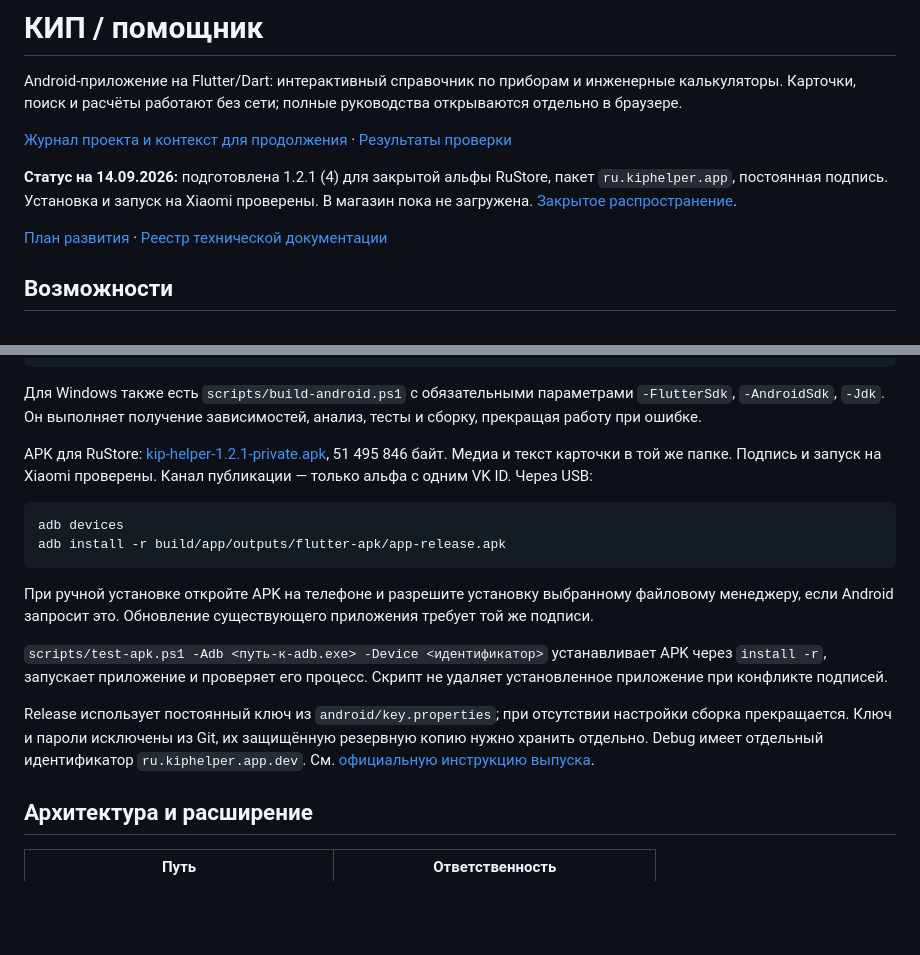
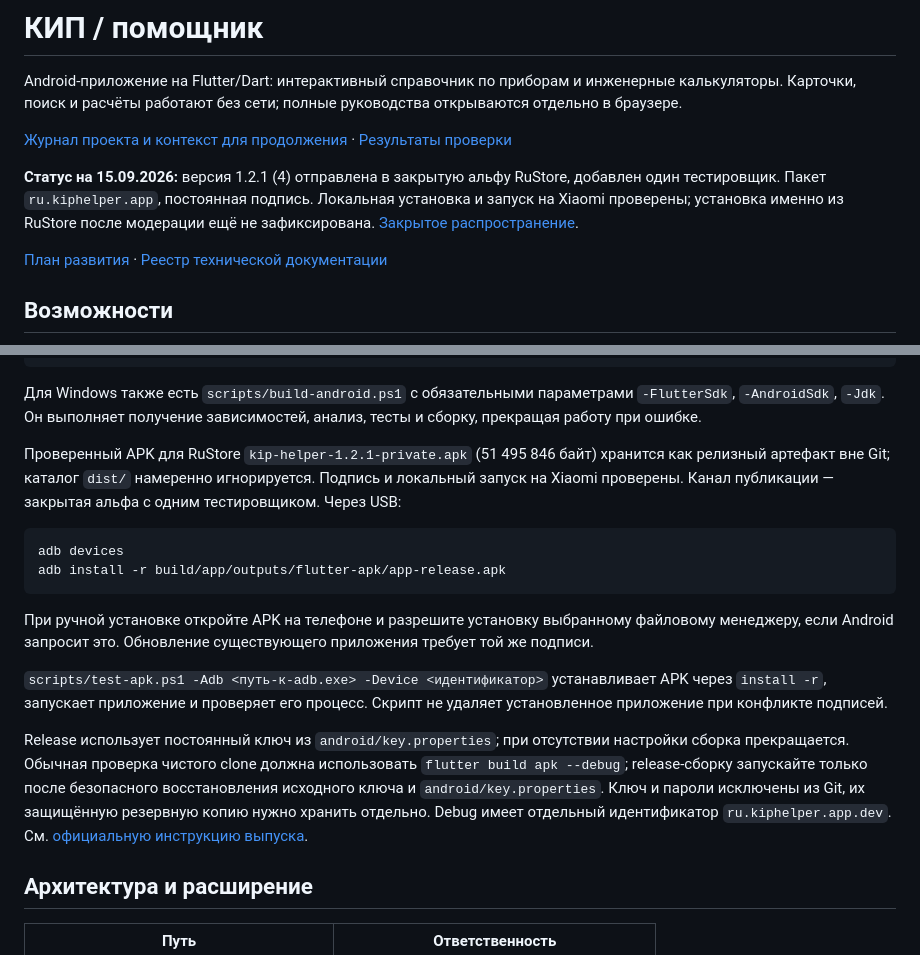
Before and after one commit to Fun3010/kip-helper, a Markdown page: README.md, 2 parts joined by grey strips. Drawn GitHub-style; blank space fills up the shorter version.

Commit message:
docs: align repository metadata with canonical release

````diff
--- a/README.md
+++ b/README.md
@@ -4,7 +4,7 @@ Android-приложение на Flutter/Dart: интерактивный сп
 
 [Журнал проекта и контекст для продолжения](PROJECT_JOURNAL.md) · [Результаты проверки](docs/validation-results.md)
 
-**Статус на 14.09.2026:** подготовлена 1.2.1 (4) для закрытой альфы RuStore, пакет `ru.kiphelper.app`, постоянная подпись. Установка и запуск на Xiaomi проверены. В магазин пока не загружена. [Закрытое распространение](docs/private-distribution.md).
+**Статус на 15.09.2026:** версия 1.2.1 (4) отправлена в закрытую альфу RuStore, добавлен один тестировщик. Пакет `ru.kiphelper.app`, постоянная подпись. Локальная установка и запуск на Xiaomi проверены; установка именно из RuStore после модерации ещё не зафиксирована. [Закрытое распространение](docs/private-distribution.md).
 
 [План развития](docs/development-roadmap.md) · [Реестр технической документации](docs/technical-documents.md)
 
@@ -53,7 +53,7 @@ flutter build apk --release
 `-FlutterSdk`, `-AndroidSdk`, `-Jdk`. Он выполняет получение зависимостей, анализ,
 тесты и сборку, прекращая работу при ошибке.
 
-APK для RuStore: [kip-helper-1.2.1-private.apk](dist/rustore/kip-helper-1.2.1-private.apk), 51 495 846 байт. Медиа и текст карточки в той же папке. Подпись и запуск на Xiaomi проверены. Канал публикации — только альфа с одним VK ID. Через USB:
+Проверенный APK для RuStore `kip-helper-1.2.1-private.apk` (51 495 846 байт) хранится как релизный артефакт вне Git; каталог `dist/` намеренно игнорируется. Подпись и локальный запуск на Xiaomi проверены. Канал публикации — закрытая альфа с одним тестировщиком. Через USB:
 
 ```powershell
 adb devices
@@ -66,7 +66,7 @@ adb install -r build/app/outputs/flutter-apk/app-release.apk
 APK через `install -r`, запускает приложение и проверяет его процесс. Скрипт
 не удаляет установленное приложение при конфликте подписей.
 
-Release использует постоянный ключ из `android/key.properties`; при отсутствии настройки сборка прекращается. Ключ и пароли исключены из Git, их защищённую резервную копию нужно хранить отдельно. Debug имеет отдельный идентификатор `ru.kiphelper.app.dev`. См. [официальную инструкцию выпуска](https://docs.flutter.dev/deployment/android).
+Release использует постоянный ключ из `android/key.properties`; при отсутствии настройки сборка прекращается. Обычная проверка чистого clone должна использовать `flutter build apk --debug`; release-сборку запускайте только после безопасного восстановления исходного ключа и `android/key.properties`. Ключ и пароли исключены из Git, их защищённую резервную копию нужно хранить отдельно. Debug имеет отдельный идентификатор `ru.kiphelper.app.dev`. См. [официальную инструкцию выпуска](https://docs.flutter.dev/deployment/android).
 
 ## Архитектура и расширение
 
````
